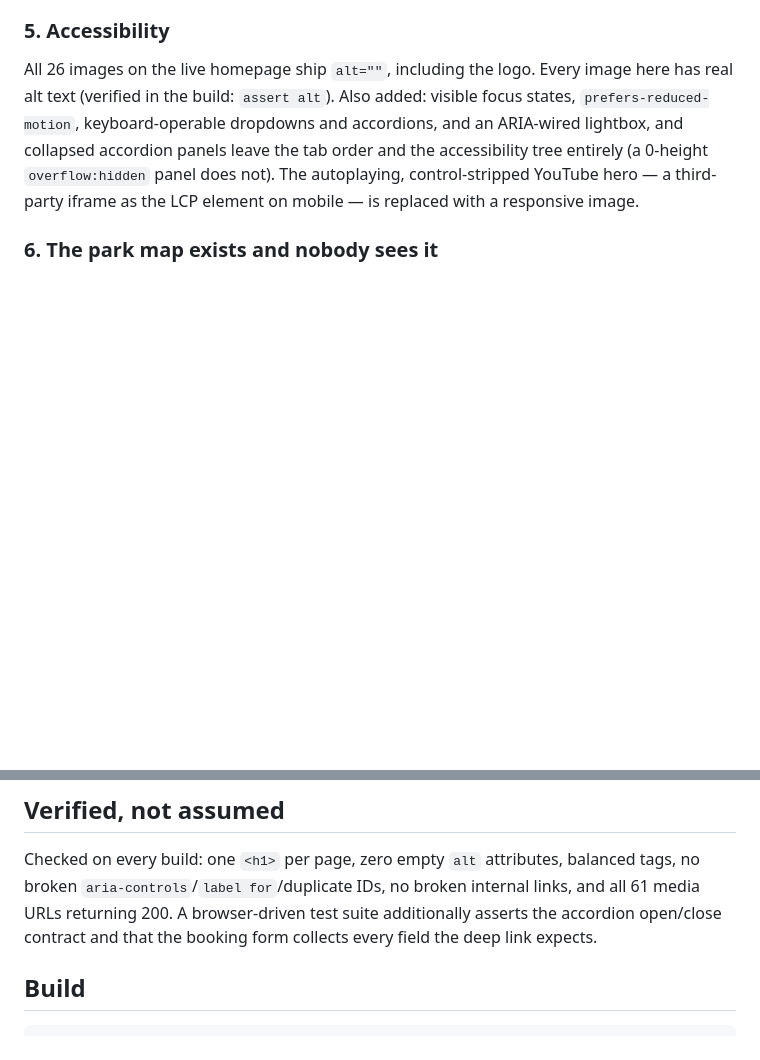
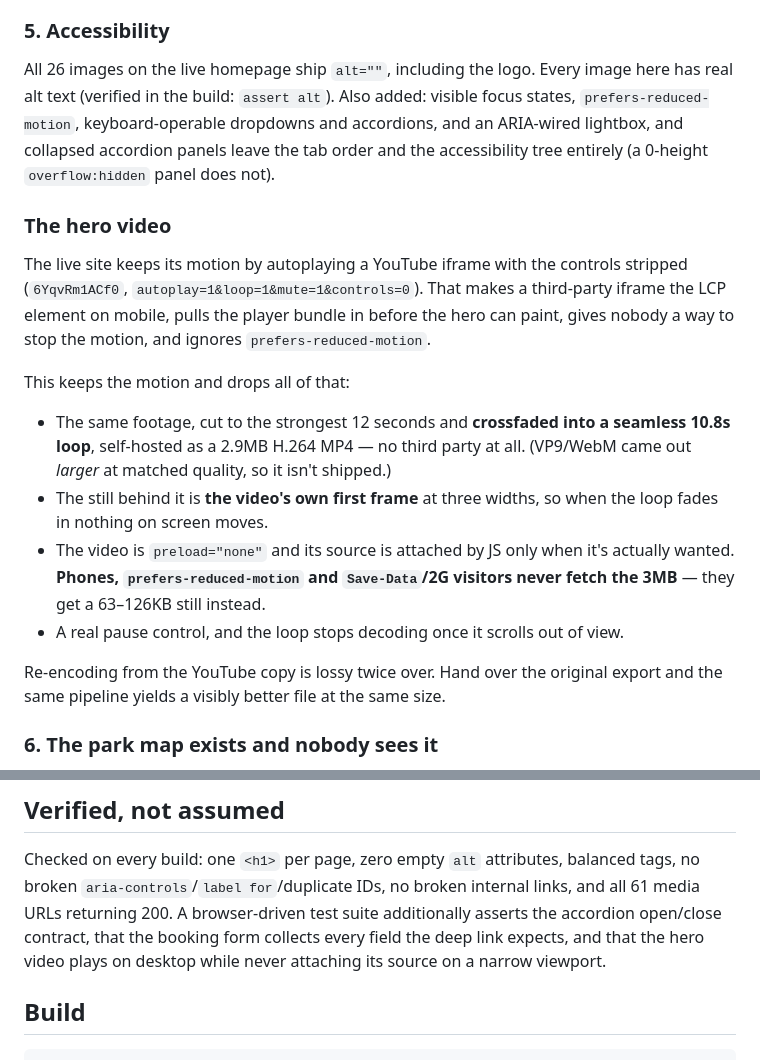
Before and after one commit to zach0589/iflrv-redesign, a Markdown page: README.md, 2 parts joined by grey strips. GitHub-like rendering; blank space fills up the shorter version.

Commit message:
README: document the hero video approach

```diff
--- a/README.md
+++ b/README.md
@@ -47,8 +47,29 @@ All 26 images on the live homepage ship `alt=""`, including the logo. Every imag
 real alt text (verified in the build: `assert alt`). Also added: visible focus states,
 `prefers-reduced-motion`, keyboard-operable dropdowns and accordions, and an ARIA-wired
 lightbox, and collapsed accordion panels leave the tab order and the accessibility
-tree entirely (a 0-height `overflow:hidden` panel does not). The autoplaying, control-stripped YouTube hero — a third-party iframe as the LCP
-element on mobile — is replaced with a responsive image.
+tree entirely (a 0-height `overflow:hidden` panel does not).
+
+### The hero video
+The live site keeps its motion by autoplaying a YouTube iframe with the controls
+stripped (`6YqvRm1ACf0`, `autoplay=1&loop=1&mute=1&controls=0`). That makes a
+third-party iframe the LCP element on mobile, pulls the player bundle in before the
+hero can paint, gives nobody a way to stop the motion, and ignores
+`prefers-reduced-motion`.
+
+This keeps the motion and drops all of that:
+
+- The same footage, cut to the strongest 12 seconds and **crossfaded into a
+  seamless 10.8s loop**, self-hosted as a 2.9MB H.264 MP4 — no third party at all.
+  (VP9/WebM came out *larger* at matched quality, so it isn't shipped.)
+- The still behind it is **the video's own first frame** at three widths, so when
+  the loop fades in nothing on screen moves.
+- The video is `preload="none"` and its source is attached by JS only when it's
+  actually wanted. **Phones, `prefers-reduced-motion` and `Save-Data`/2G visitors
+  never fetch the 3MB** — they get a 63–126KB still instead.
+- A real pause control, and the loop stops decoding once it scrolls out of view.
+
+Re-encoding from the YouTube copy is lossy twice over. Hand over the original
+export and the same pipeline yields a visibly better file at the same size.
 
 ### 6. The park map exists and nobody sees it
 `/media/gnabpzdm/park-map-6-10-24-opt.jpg` has been sitting in the media library while
@@ -93,8 +114,9 @@ Every one of these is flagged in the amber boxes in the UI. Nothing here invents
 Checked on every build: one `<h1>` per page, zero empty `alt` attributes, balanced
 tags, no broken `aria-controls`/`label for`/duplicate IDs, no broken internal links,
 and all 61 media URLs returning 200. A browser-driven test suite additionally
-asserts the accordion open/close contract and that the booking form collects every
-field the deep link expects.
+asserts the accordion open/close contract, that the booking form collects every
+field the deep link expects, and that the hero video plays on desktop while never
+attaching its source on a narrow viewport.
 
 ## Build
 
```
